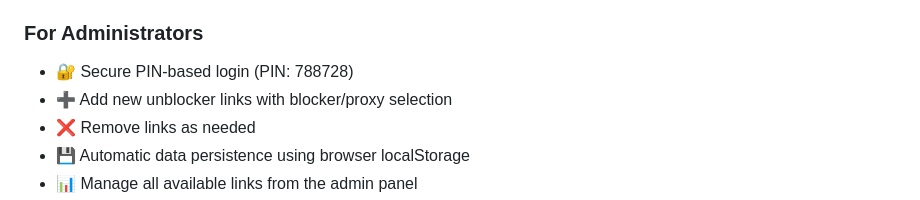
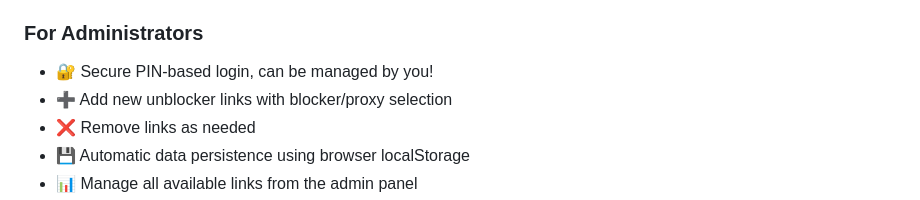
Before and after one commit to ongtongneecaleb-creator/unblockerneedsnetwork, a Markdown page: README.md, the part around the change. Drawn GitHub-style.

```diff
--- a/README.md
+++ b/README.md
@@ -12,7 +12,7 @@ A web-based link dispenser application for managing and sharing unblocker links
 - 📱 Responsive design for mobile and desktop
 
 ### For Administrators
-- 🔐 Secure PIN-based login (PIN: 788728)
+- 🔐 Secure PIN-based login, can be managed by you!
 - ➕ Add new unblocker links with blocker/proxy selection
 - ❌ Remove links as needed
 - 💾 Automatic data persistence using browser localStorage
```
